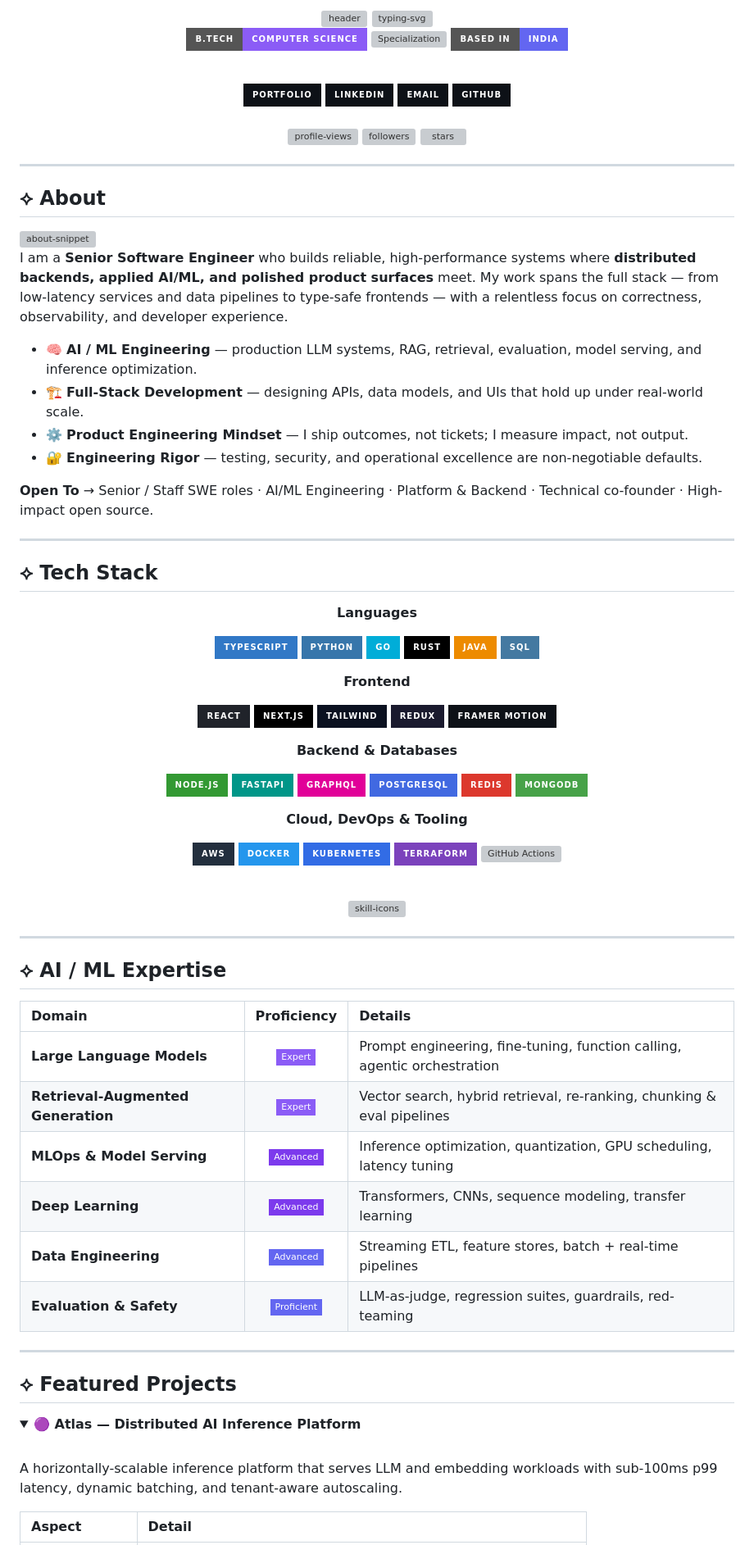
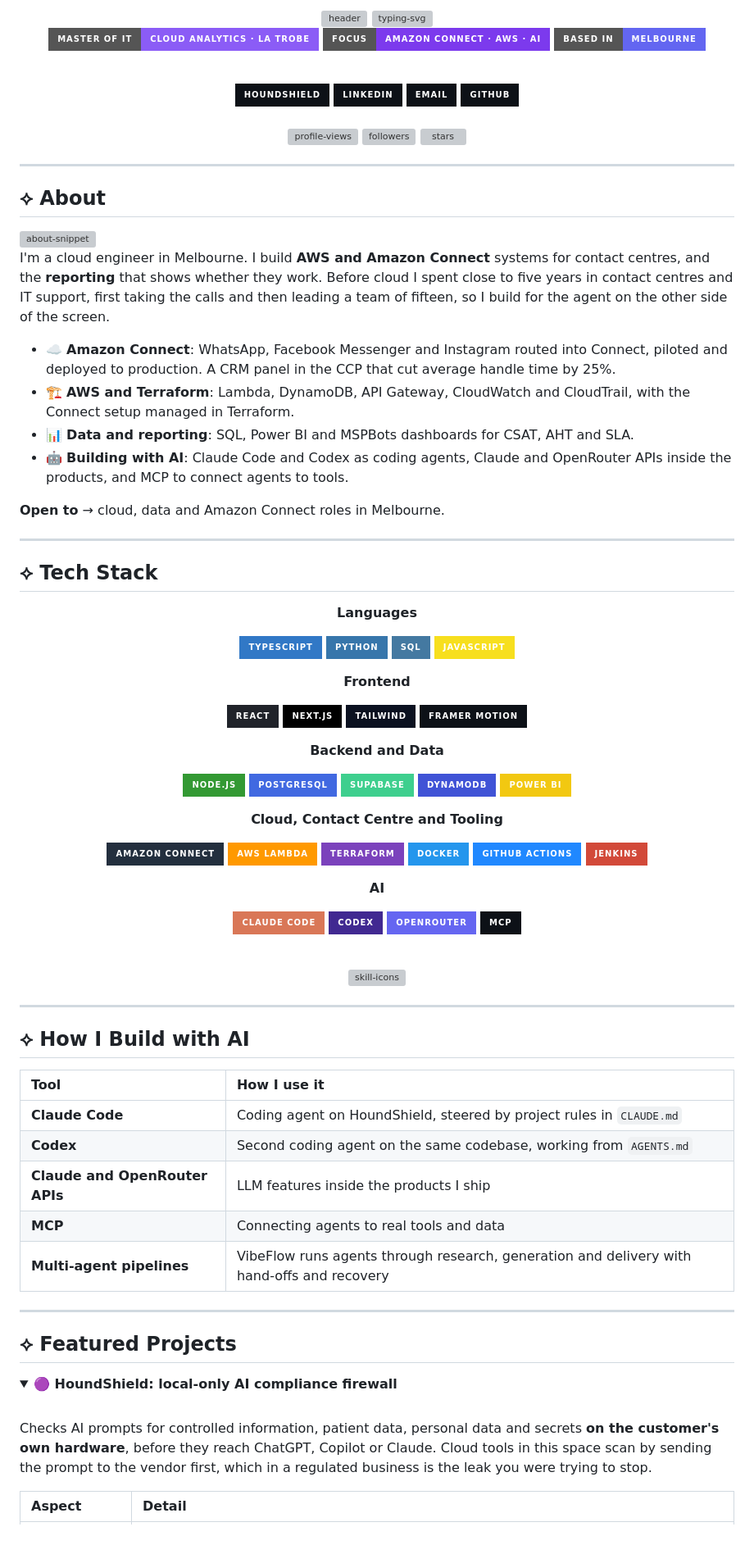
Before and after one commit to thecelestialmismatch/Gaurav-Rai, a Markdown page: README.md, the part around one of its changes. Shown at 82% size. Rendered like a GitHub page; folded sections open; badges without logos; grey boxes are pictures that could not be loaded.

```diff
--- a/README.md
+++ b/README.md
@@ -8,12 +8,12 @@
 
 <br/>
 
-![Degree](https://img.shields.io/badge/B.Tech-Computer_Science-8B5CF6?style=for-the-badge&logo=googlescholar&logoColor=white)
-![Specialization](https://img.shields.io/badge/Specialization-AI_%2F_ML-7C3AED?style=for-the-badge&logo=openai&logoColor=white)
-![Location](https://img.shields.io/badge/Based_in-India-6366F1?style=for-the-badge&logo=googlemaps&logoColor=white)
+![Master of IT](https://img.shields.io/badge/Master_of_IT-Cloud_Analytics_%C2%B7_La_Trobe-8B5CF6?style=for-the-badge&logo=googlescholar&logoColor=white)
+![Focus](https://img.shields.io/badge/Focus-Amazon_Connect_%C2%B7_AWS_%C2%B7_AI-7C3AED?style=for-the-badge&logo=amazonwebservices&logoColor=white)
+![Based in](https://img.shields.io/badge/Based_in-Melbourne-6366F1?style=for-the-badge&logo=googlemaps&logoColor=white)
 
 <br/>
 
-<a href="https://thecelestialmismatch.dev">
-  <img src="https://img.shields.io/badge/Portfolio-0D1117?style=for-the-badge&logo=vercel&logoColor=8B5CF6&labelColor=0D1117" alt="portfolio" />
+<a href="https://houndshield.com">
+  <img src="https://img.shields.io/badge/HoundShield-0D1117?style=for-the-badge&logo=vercel&logoColor=8B5CF6&labelColor=0D1117" alt="houndshield" />
 </a>
@@ -44,12 +44,12 @@
 
-I am a **Senior Software Engineer** who builds reliable, high-performance systems where **distributed backends, applied AI/ML, and polished product surfaces** meet. My work spans the full stack — from low-latency services and data pipelines to type-safe frontends — with a relentless focus on correctness, observability, and developer experience.
+I'm a cloud engineer in Melbourne. I build **AWS and Amazon Connect** systems for contact centres, and the **reporting** that shows whether they work. Before cloud I spent close to five years in contact centres and IT support, first taking the calls and then leading a team of fifteen, so I build for the agent on the other side of the screen.
 
-- 🧠 **AI / ML Engineering** — production LLM systems, RAG, retrieval, evaluation, model serving, and inference optimization.
-- 🏗️ **Full-Stack Development** — designing APIs, data models, and UIs that hold up under real-world scale.
-- ⚙️ **Product Engineering Mindset** — I ship outcomes, not tickets; I measure impact, not output.
-- 🔐 **Engineering Rigor** — testing, security, and operational excellence are non-negotiable defaults.
+- ☁️ **Amazon Connect**: WhatsApp, Facebook Messenger and Instagram routed into Connect, piloted and deployed to production. A CRM panel in the CCP that cut average handle time by 25%.
+- 🏗️ **AWS and Terraform**: Lambda, DynamoDB, API Gateway, CloudWatch and CloudTrail, with the Connect setup managed in Terraform.
+- 📊 **Data and reporting**: SQL, Power BI and MSPBots dashboards for CSAT, AHT and SLA.
+- 🤖 **Building with AI**: Claude Code and Codex as coding agents, Claude and OpenRouter APIs inside the products, and MCP to connect agents to tools.
 
-**Open To** → Senior / Staff SWE roles · AI/ML Engineering · Platform & Backend · Technical co-founder · High-impact open source.
+**Open to** → cloud, data and Amazon Connect roles in Melbourne.
 
 ---
 
@@ -61,35 +61,39 @@ I am a **Senior Software Engineer** who builds reliable, high-performance system
 
 ![TypeScript](https://img.shields.io/badge/TypeScript-3178C6?style=for-the-badge&logo=typescript&logoColor=white)
 ![Python](https://img.shields.io/badge/Python-3776AB?style=for-the-badge&logo=python&logoColor=white)
-![Go](https://img.shields.io/badge/Go-00ADD8?style=for-the-badge&logo=go&logoColor=white)
-![Rust](https://img.shields.io/badge/Rust-000000?style=for-the-badge&logo=rust&logoColor=white)
-![Java](https://img.shields.io/badge/Java-ED8B00?style=for-the-badge&logo=openjdk&logoColor=white)
 ![SQL](https://img.shields.io/badge/SQL-4479A1?style=for-the-badge&logo=postgresql&logoColor=white)
+![JavaScript](https://img.shields.io/badge/JavaScript-F7DF1E?style=for-the-badge&logo=javascript&logoColor=black)
 
 **Frontend**
 
 ![React](https://img.shields.io/badge/React-20232A?style=for-the-badge&logo=react&logoColor=61DAFB)
 ![Next.js](https://img.shields.io/badge/Next.js-000000?style=for-the-badge&logo=nextdotjs&logoColor=white)
 ![Tailwind](https://img.shields.io/badge/Tailwind-0B1120?style=for-the-badge&logo=tailwindcss&logoColor=38BDF8)
-![Redux](https://img.shields.io/badge/Redux-1A1A2E?style=for-the-badge&logo=redux&logoColor=764ABC)
 ![Framer Motion](https://img.shields.io/badge/Framer_Motion-0D1117?style=for-the-badge&logo=framer&logoColor=8B5CF6)
 
-**Backend & Databases**
+**Backend and Data**
 
 ![Node.js](https://img.shields.io/badge/Node.js-339933?style=for-the-badge&logo=nodedotjs&logoColor=white)
-![FastAPI](https://img.shields.io/badge/FastAPI-009688?style=for-the-badge&logo=fastapi&logoColor=white)
-![GraphQL](https://img.shields.io/badge/GraphQL-E10098?style=for-the-badge&logo=graphql&logoColor=white)
 ![PostgreSQL](https://img.shields.io/badge/PostgreSQL-4169E1?style=for-the-badge&logo=postgresql&logoColor=white)
-![Redis](https://img.shields.io/badge/Redis-DC382D?style=for-the-badge&logo=redis&logoColor=white)
-![MongoDB](https://img.shields.io/badge/MongoDB-47A248?style=for-the-badge&logo=mongodb&logoColor=white)
+![Supabase](https://img.shields.io/badge/Supabase-3ECF8E?style=for-the-badge&logo=supabase&logoColor=white)
+![DynamoDB](https://img.shields.io/badge/DynamoDB-4053D6?style=for-the-badge&logo=amazondynamodb&logoColor=white)
+![Power BI](https://img.shields.io/badge/Power_BI-F2C811?style=for-the-badge&logo=powerbi&logoColor=black)
 
-**Cloud, DevOps & Tooling**
+**Cloud, Contact Centre and Tooling**
 
-![AWS](https://img.shields.io/badge/AWS-232F3E?style=for-the-badge&logo=amazonwebservices&logoColor=FF9900)
+![Amazon Connect](https://img.shields.io/badge/Amazon_Connect-232F3E?style=for-the-badge&logo=amazonwebservices&logoColor=white)
+![AWS Lambda](https://img.shields.io/badge/AWS_Lambda-FF9900?style=for-the-badge&logo=awslambda&logoColor=white)
+![Terraform](https://img.shields.io/badge/Terraform-7B42BC?style=for-the-badge&logo=terraform&logoColor=white)
 ![Docker](https://img.shields.io/badge/Docker-2496ED?style=for-the-badge&logo=docker&logoColor=white)
-![Kubernetes](https://img.shields.io/badge/Kubernetes-326CE5?style=for-the-badge&logo=kubernetes&logoColor=white)
-![Terraform](https://img.shields.io/badge/Terraform-7B42BC?style=for-the-badge&logo=terraform&logoColor=white)
-![GitHub Actions](https://img.shields.io/badge/CI%2FCD-2088FF?style=for-the-badge&logo=githubactions&logoColor=white)
+![GitHub Actions](https://img.shields.io/badge/GitHub_Actions-2088FF?style=for-the-badge&logo=githubactions&logoColor=white)
+![Jenkins](https://img.shields.io/badge/Jenkins-D24939?style=for-the-badge&logo=jenkins&logoColor=white)
+
+**AI**
+
+![Claude Code](https://img.shields.io/badge/Claude_Code-D97757?style=for-the-badge&logo=anthropic&logoColor=white)
+![Codex](https://img.shields.io/badge/Codex-412991?style=for-the-badge&logo=openai&logoColor=white)
+![OpenRouter](https://img.shields.io/badge/OpenRouter-6566F1?style=for-the-badge&logo=openrouter&logoColor=white)
+![MCP](https://img.shields.io/badge/MCP-0D1117?style=for-the-badge&logo=anthropic&logoColor=D97757)
 
 <br/>
 
@@ -99,18 +103,17 @@ I am a **Senior Software Engineer** who builds reliable, high-performance system
 
 ---
 
-## ⟡ AI / ML Expertise
+## ⟡ How I Build with AI
 
 <div align="center">
 
-| Domain | Proficiency | Details |
-| :--- | :---: | :--- |
-| **Large Language Models** | ![](https://img.shields.io/badge/Expert-8B5CF6?style=flat-square) | Prompt engineering, fine-tuning, function calling, agentic orchestration |
-| **Retrieval-Augmented Generation** | ![](https://img.shields.io/badge/Expert-8B5CF6?style=flat-square) | Vector search, hybrid retrieval, re-ranking, chunking & eval pipelines |
-| **MLOps & Model Serving** | ![](https://img.shields.io/badge/Advanced-7C3AED?style=flat-square) | Inference optimization, quantization, GPU scheduling, latency tuning |
-| **Deep Learning** | ![](https://img.shields.io/badge/Advanced-7C3AED?style=flat-square) | Transformers, CNNs, sequence modeling, transfer learning |
-| **Data Engineering** | ![](https://img.shields.io/badge/Advanced-6366F1?style=flat-square) | Streaming ETL, feature stores, batch + real-time pipelines |
-| **Evaluation & Safety** | ![](https://img.shields.io/badge/Proficient-6366F1?style=flat-square) | LLM-as-judge, regression suites, guardrails, red-teaming |
+| Tool | How I use it |
+| :--- | :--- |
+| **Claude Code** | Coding agent on HoundShield, steered by project rules in `CLAUDE.md` |
+| **Codex** | Second coding agent on the same codebase, working from `AGENTS.md` |
+| **Claude and OpenRouter APIs** | LLM features inside the products I ship |
+| **MCP** | Connecting agents to real tools and data |
+| **Multi-agent pipelines** | VibeFlow runs agents through research, generation and delivery with hand-offs and recovery |
 
 </div>
 
@@ -118,12 +121,11 @@ I am a **Senior Software Engineer** who builds reliable, high-performance system
 
 ## ⟡ Featured Projects
 
-<details>
-<summary><b>🟣 Atlas — Distributed AI Inference Platform</b></summary>
-
+<details open>
+<summary><b>🟣 HoundShield: local-only AI compliance firewall</b></summary>
 <br/>
 
-A horizontally-scalable inference platform that serves LLM and embedding workloads with sub-100ms p99 latency, dynamic batching, and tenant-aware autoscaling.
+Checks AI prompts for controlled information, patient data, personal data and secrets **on the customer's own hardware**, before they reach ChatGPT, Copilot or Claude. Cloud tools in this space scan by sending the prompt to the vendor first, which in a regulated business is the leak you were trying to stop.
 
 | Aspect | Detail |
 | :--- | :--- |
```
Also changed, not shown: other parts of README.md (+79 -118 lines).
